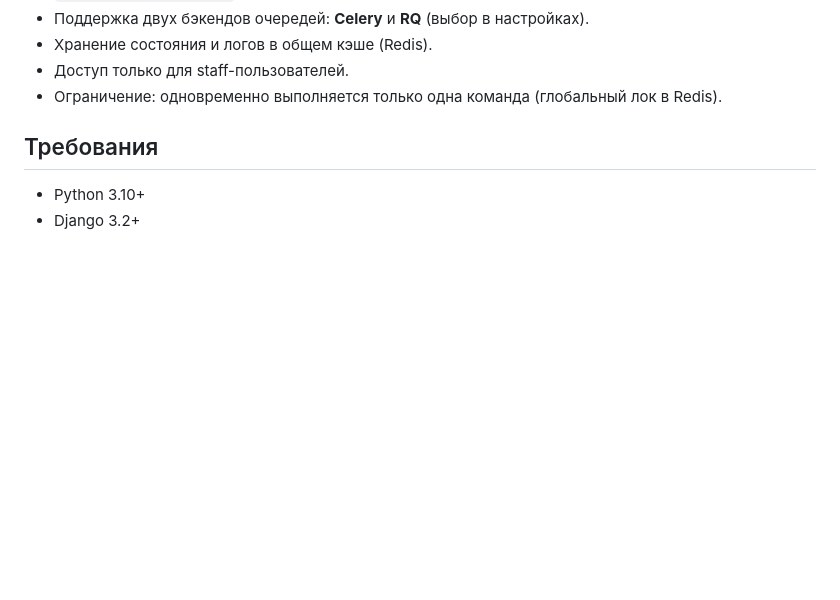
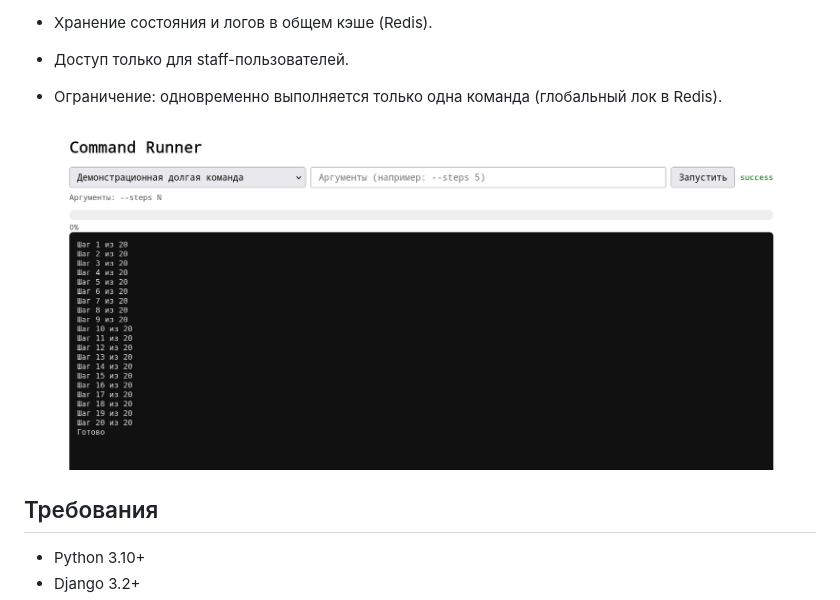
Before and after one commit to mandalay-rp/django-admin-cmd-runner, a Markdown page: README.ru.md, the part around the change. Rendered like a GitHub page; pictures changed too: images/command_runner_sreenshot.png (added); blank space fills up the shorter version.

```diff
--- a/README.ru.md
+++ b/README.ru.md
@@ -21,6 +21,8 @@ Django-приложение для запуска management-команд из
 - Доступ только для staff-пользователей.
 - Ограничение: одновременно выполняется только одна команда
   (глобальный лок в Redis).
+
+  ![Command_Runner: screenshot of the app page](images/command_runner_sreenshot.png)
 
 ## Требования
 
```
Also changed, not shown: README.md (+2 -0 lines).
